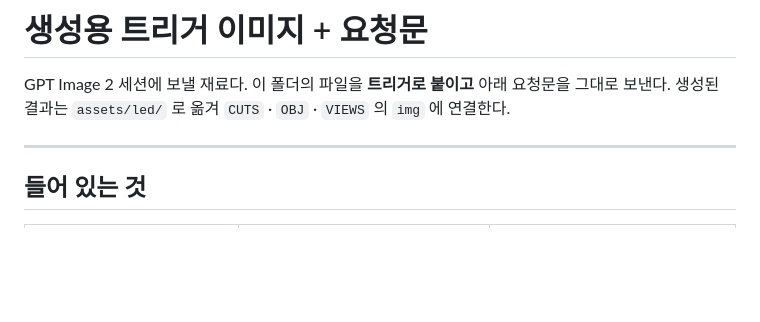
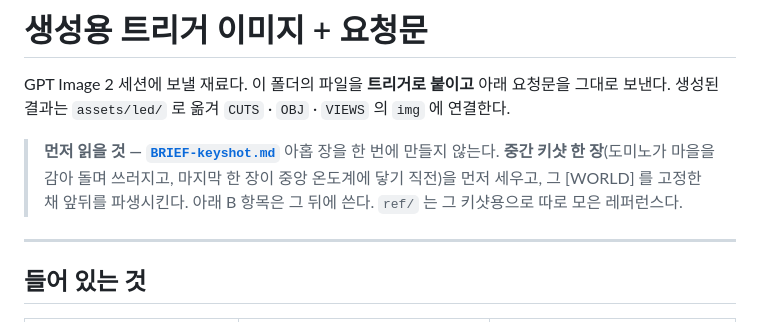
Before and after one commit to iYNz/sarang-interactive-ceremony-final, a Markdown page: assets/for-img/README.md, the part around the change. GitHub-like rendering; blank space fills up the shorter version.

```diff
--- a/assets/for-img/README.md
+++ b/assets/for-img/README.md
@@ -3,6 +3,12 @@
 GPT Image 2 세션에 보낼 재료다. 이 폴더의 파일을 **트리거로 붙이고** 아래 요청문을
 그대로 보낸다. 생성된 결과는 `assets/led/` 로 옮겨 `CUTS` · `OBJ` · `VIEWS` 의
 `img` 에 연결한다.
+
+> **먼저 읽을 것 — [`BRIEF-keyshot.md`](BRIEF-keyshot.md)**
+> 아홉 장을 한 번에 만들지 않는다. **중간 키샷 한 장**(도미노가 마을을 감아 돌며
+> 쓰러지고, 마지막 한 장이 중앙 온도계에 닿기 직전)을 먼저 세우고, 그 [WORLD] 를
+> 고정한 채 앞뒤를 파생시킨다. 아래 B 항목은 그 뒤에 쓴다.
+> `ref/` 는 그 키샷용으로 따로 모은 레퍼런스다.
 
 ---
 
```
Also changed, not shown: assets/for-img/BRIEF-keyshot.md (added, +144 -0 lines).
